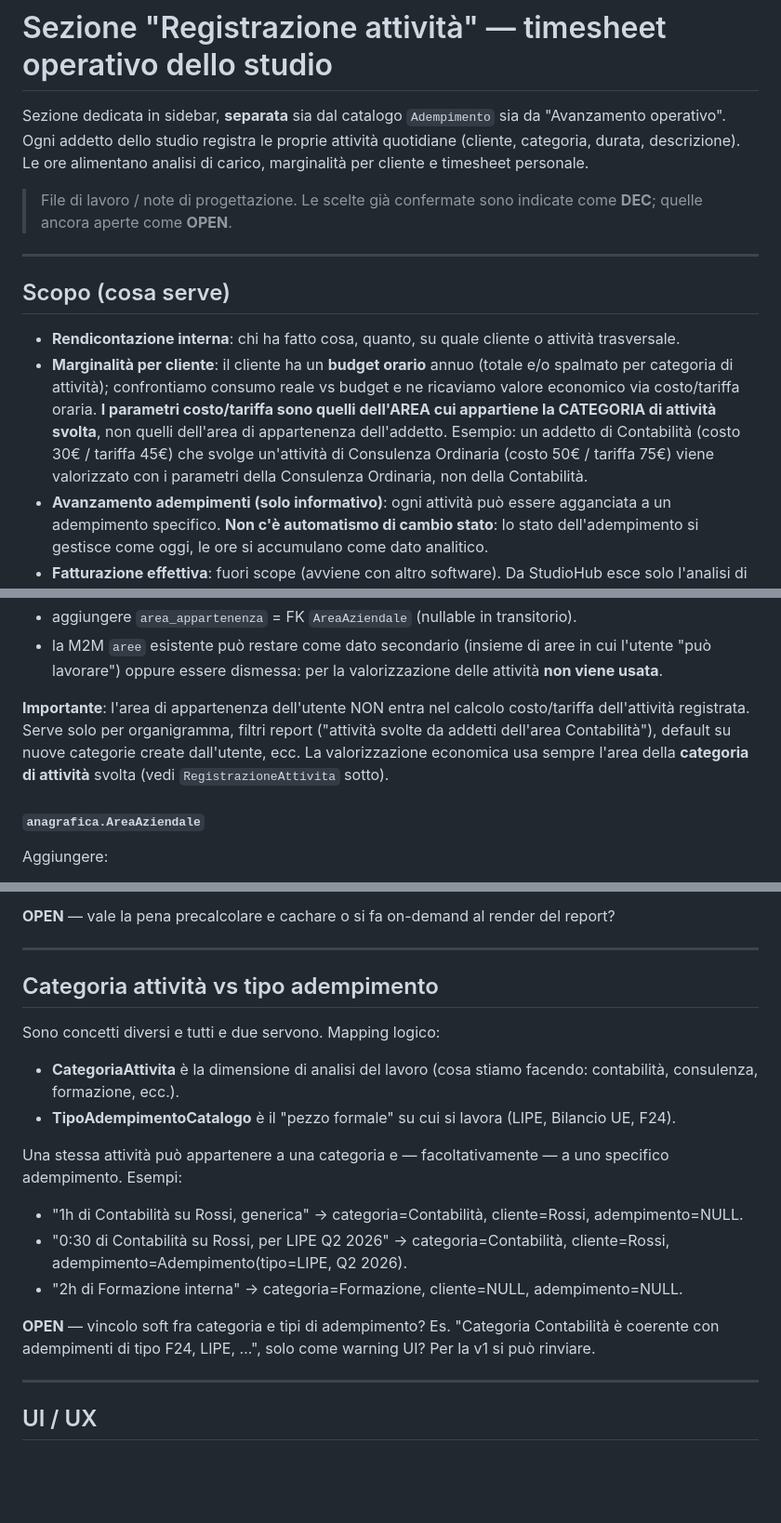
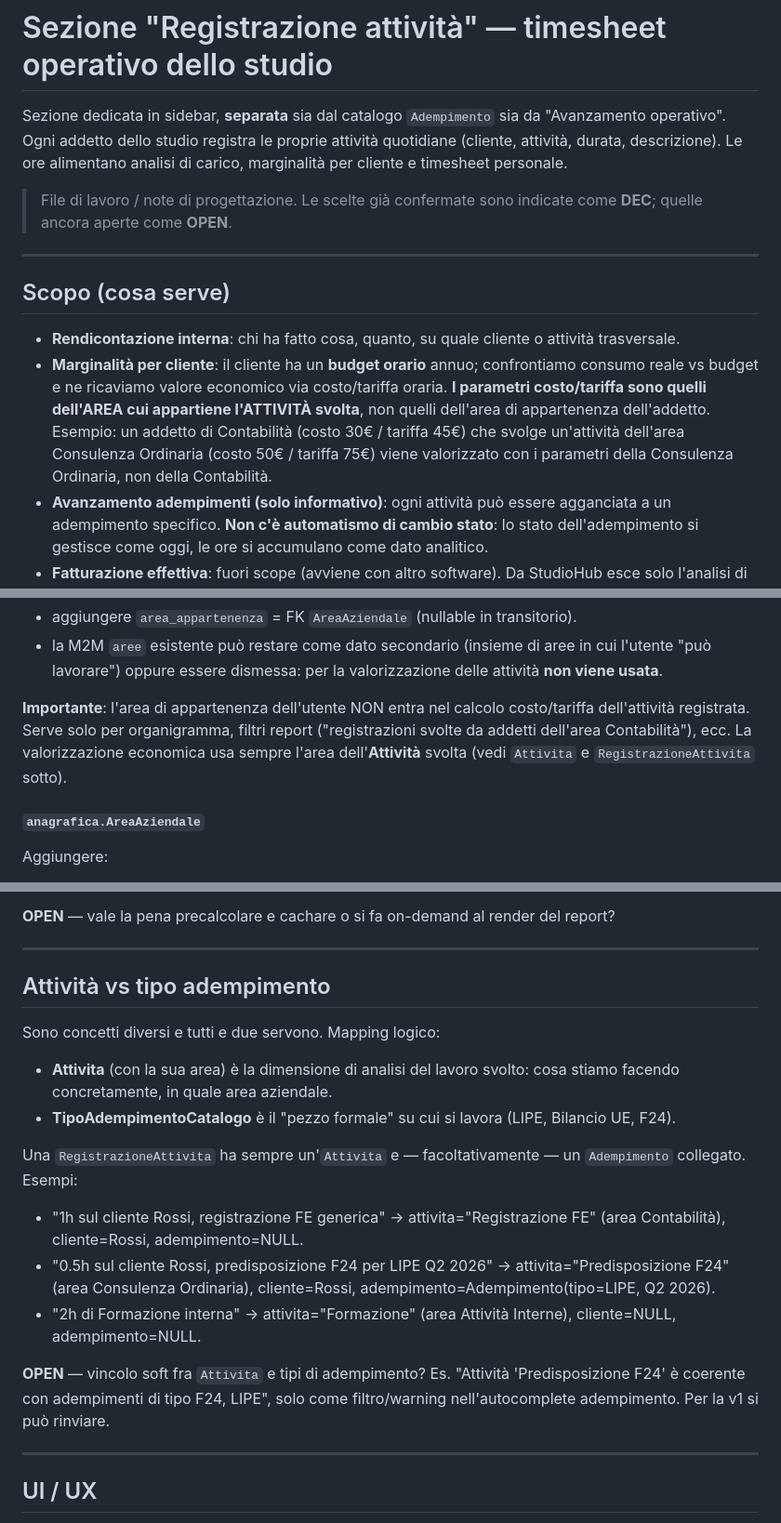
Before and after one commit to ST80Dev/StudioHub, a Markdown page: docs/sezioni/registrazione-attivita.md, 3 parts joined by grey strips. Shown at 93% size. GitHub-like rendering; blank space fills up the shorter version.

```diff
--- a/docs/sezioni/registrazione-attivita.md
+++ b/docs/sezioni/registrazione-attivita.md
@@ -2,7 +2,7 @@
 
 Sezione dedicata in sidebar, **separata** sia dal catalogo `Adempimento` sia
 da "Avanzamento operativo". Ogni addetto dello studio registra le proprie
-attività quotidiane (cliente, categoria, durata, descrizione). Le ore
+attività quotidiane (cliente, attività, durata, descrizione). Le ore
 alimentano analisi di carico, marginalità per cliente e timesheet personale.
 
 > File di lavoro / note di progettazione. Le scelte già confermate sono
@@ -14,15 +14,14 @@ alimentano analisi di carico, marginalità per cliente e timesheet personale.
 
 - **Rendicontazione interna**: chi ha fatto cosa, quanto, su quale cliente
   o attività trasversale.
-- **Marginalità per cliente**: il cliente ha un **budget orario** annuo
-  (totale e/o spalmato per categoria di attività); confrontiamo consumo
-  reale vs budget e ne ricaviamo valore economico via costo/tariffa
-  oraria. **I parametri costo/tariffa sono quelli dell'AREA cui appartiene
-  la CATEGORIA di attività svolta**, non quelli dell'area di appartenenza
-  dell'addetto. Esempio: un addetto di Contabilità (costo 30€ / tariffa
-  45€) che svolge un'attività di Consulenza Ordinaria (costo 50€ /
-  tariffa 75€) viene valorizzato con i parametri della Consulenza
-  Ordinaria, non della Contabilità.
+- **Marginalità per cliente**: il cliente ha un **budget orario** annuo;
+  confrontiamo consumo reale vs budget e ne ricaviamo valore economico
+  via costo/tariffa oraria. **I parametri costo/tariffa sono quelli
+  dell'AREA cui appartiene l'ATTIVITÀ svolta**, non quelli dell'area di
+  appartenenza dell'addetto. Esempio: un addetto di Contabilità (costo
+  30€ / tariffa 45€) che svolge un'attività dell'area Consulenza
+  Ordinaria (costo 50€ / tariffa 75€) viene valorizzato con i parametri
+  della Consulenza Ordinaria, non della Contabilità.
 - **Avanzamento adempimenti (solo informativo)**: ogni attività può essere
   agganciata a un adempimento specifico. **Non c'è automatismo di
   cambio stato**: lo stato dell'adempimento si gestisce come oggi, le ore
@@ -57,10 +56,9 @@ organigramma). Refactor proposto:
 
 **Importante**: l'area di appartenenza dell'utente NON entra nel calcolo
 costo/tariffa dell'attività registrata. Serve solo per organigramma,
-filtri report ("attività svolte da addetti dell'area Contabilità"),
-default su nuove categorie create dall'utente, ecc. La valorizzazione
-economica usa sempre l'area della **categoria di attività** svolta
-(vedi `RegistrazioneAttivita` sotto).
+filtri report ("registrazioni svolte da addetti dell'area Contabilità"),
+ecc. La valorizzazione economica usa sempre l'area dell'**Attività**
+svolta (vedi `Attivita` e `RegistrazioneAttivita` sotto).
 
 #### `anagrafica.AreaAziendale`
 
@@ -233,27 +257,31 @@ render del report?
 
 ---
 
-## Categoria attività vs tipo adempimento
+## Attività vs tipo adempimento
 
 Sono concetti diversi e tutti e due servono. Mapping logico:
 
-- **CategoriaAttivita** è la dimensione di analisi del lavoro (cosa
-  stiamo facendo: contabilità, consulenza, formazione, ecc.).
-- **TipoAdempimentoCatalogo** è il "pezzo formale" su cui si lavora (LIPE,
-  Bilancio UE, F24).
+- **Attivita** (con la sua area) è la dimensione di analisi del lavoro
+  svolto: cosa stiamo facendo concretamente, in quale area aziendale.
+- **TipoAdempimentoCatalogo** è il "pezzo formale" su cui si lavora
+  (LIPE, Bilancio UE, F24).
 
-Una stessa attività può appartenere a una categoria e — facoltativamente
-— a uno specifico adempimento. Esempi:
-- "1h di Contabilità su Rossi, generica" → categoria=Contabilità,
-  cliente=Rossi, adempimento=NULL.
-- "0:30 di Contabilità su Rossi, per LIPE Q2 2026" → categoria=Contabilità,
+Una `RegistrazioneAttivita` ha sempre un'`Attivita` e — facoltativamente
+— un `Adempimento` collegato. Esempi:
+
+- "1h sul cliente Rossi, registrazione FE generica" →
+  attivita="Registrazione FE" (area Contabilità), cliente=Rossi,
+  adempimento=NULL.
+- "0.5h sul cliente Rossi, predisposizione F24 per LIPE Q2 2026" →
+  attivita="Predisposizione F24" (area Consulenza Ordinaria),
   cliente=Rossi, adempimento=Adempimento(tipo=LIPE, Q2 2026).
-- "2h di Formazione interna" → categoria=Formazione, cliente=NULL,
-  adempimento=NULL.
+- "2h di Formazione interna" → attivita="Formazione" (area Attività
+  Interne), cliente=NULL, adempimento=NULL.
 
-**OPEN** — vincolo soft fra categoria e tipi di adempimento? Es.
-"Categoria Contabilità è coerente con adempimenti di tipo F24, LIPE, …",
-solo come warning UI? Per la v1 si può rinviare.
+**OPEN** — vincolo soft fra `Attivita` e tipi di adempimento? Es.
+"Attività 'Predisposizione F24' è coerente con adempimenti di tipo F24,
+LIPE", solo come filtro/warning nell'autocomplete adempimento. Per la
+v1 si può rinviare.
 
 ---
 
```
Also changed, not shown: other parts of docs/sezioni/registrazione-attivita.md (+73 -47 lines).
